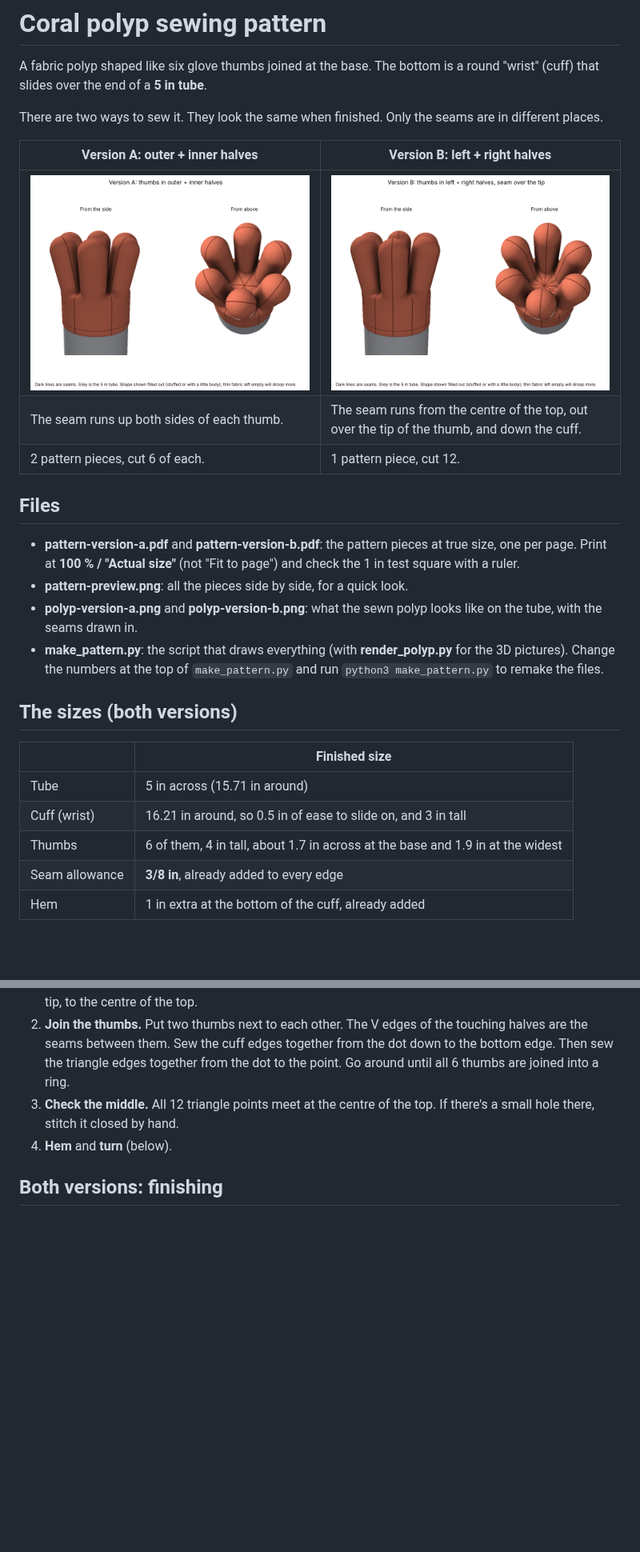
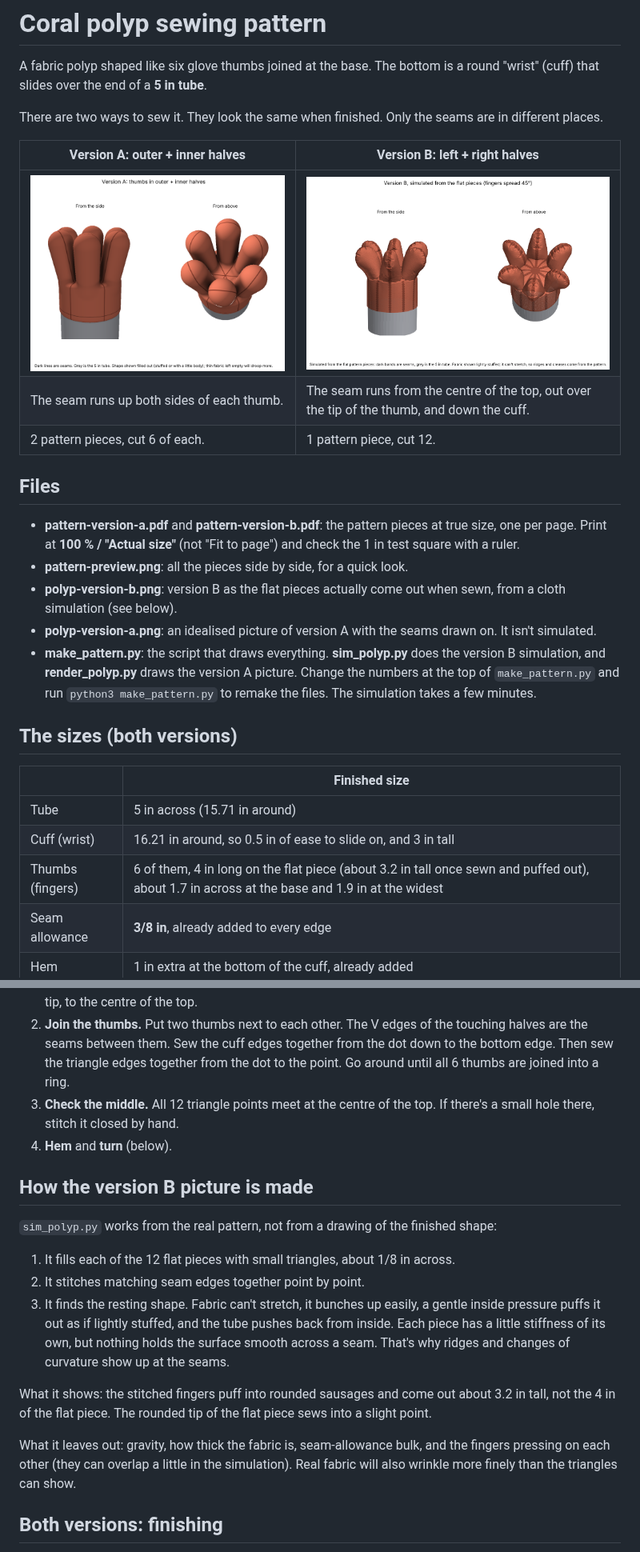
Before and after one commit to RemyOP-LTL/Modeling, a Markdown page: coral-polyp-pattern/README.md, 2 parts joined by grey strips. Shown at 80% size. Rendered like a GitHub page; pictures changed too: coral-polyp-pattern/polyp-version-b.png; blank space fills up the shorter version.

```diff
--- a/coral-polyp-pattern/README.md
+++ b/coral-polyp-pattern/README.md
@@ -14,8 +14,9 @@ There are two ways to sew it. They look the same when finished. Only the seams a
 
 - **pattern-version-a.pdf** and **pattern-version-b.pdf**: the pattern pieces at true size, one per page. Print at **100 % / "Actual size"** (not "Fit to page") and check the 1 in test square with a ruler.
 - **pattern-preview.png**: all the pieces side by side, for a quick look.
-- **polyp-version-a.png** and **polyp-version-b.png**: what the sewn polyp looks like on the tube, with the seams drawn in.
-- **make_pattern.py**: the script that draws everything (with **render_polyp.py** for the 3D pictures). Change the numbers at the top of `make_pattern.py` and run `python3 make_pattern.py` to remake the files.
+- **polyp-version-b.png**: version B as the flat pieces actually come out when sewn, from a cloth simulation (see below).
+- **polyp-version-a.png**: an idealised picture of version A with the seams drawn on. It isn't simulated.
+- **make_pattern.py**: the script that draws everything. **sim_polyp.py** does the version B simulation, and **render_polyp.py** draws the version A picture. Change the numbers at the top of `make_pattern.py` and run `python3 make_pattern.py` to remake the files. The simulation takes a few minutes.
 
 ## The sizes (both versions)
 
@@ -23,7 +24,7 @@ There are two ways to sew it. They look the same when finished. Only the seams a
 |---|---|
 | Tube | 5 in across (15.71 in around) |
 | Cuff (wrist) | 16.21 in around, so 0.5 in of ease to slide on, and 3 in tall |
-| Thumbs | 6 of them, 4 in tall, about 1.7 in across at the base and 1.9 in at the widest |
+| Thumbs (fingers) | 6 of them, 4 in long on the flat piece (about 3.2 in tall once sewn and puffed out), about 1.7 in across at the base and 1.9 in at the widest |
 | Seam allowance | **3/8 in**, already added to every edge |
 | Hem | 1 in extra at the bottom of the cuff, already added |
 
@@ -55,6 +58,18 @@ The piece has a narrow V cut up into it from the bottom. The seam allowances fil
 2. **Join the thumbs.** Put two thumbs next to each other. The V edges of the touching halves are the seams between them. Sew the cuff edges together from the dot down to the bottom edge. Then sew the triangle edges together from the dot to the point. Go around until all 6 thumbs are joined into a ring.
 3. **Check the middle.** All 12 triangle points meet at the centre of the top. If there's a small hole there, stitch it closed by hand.
 4. **Hem** and **turn** (below).
+
+## How the version B picture is made
+
+`sim_polyp.py` works from the real pattern, not from a drawing of the finished shape:
+
+1. It fills each of the 12 flat pieces with small triangles, about 1/8 in across.
+2. It stitches matching seam edges together point by point.
+3. It finds the resting shape. Fabric can't stretch, it bunches up easily, a gentle inside pressure puffs it out as if lightly stuffed, and the tube pushes back from inside. Each piece has a little stiffness of its own, but nothing holds the surface smooth across a seam. That's why ridges and changes of curvature show up at the seams.
+
+What it shows: the stitched fingers puff into rounded sausages and come out about 3.2 in tall, not the 4 in of the flat piece. The rounded tip of the flat piece sews into a slight point.
+
+What it leaves out: gravity, how thick the fabric is, seam-allowance bulk, and the fingers pressing on each other (they can overlap a little in the simulation). Real fabric will also wrinkle more finely than the triangles can show.
 
 ## Both versions: finishing
 
```
Also changed, not shown: other parts of coral-polyp-pattern/README.md (+4 -1 lines), coral-polyp-pattern/pattern-preview.png, 4 other files.
